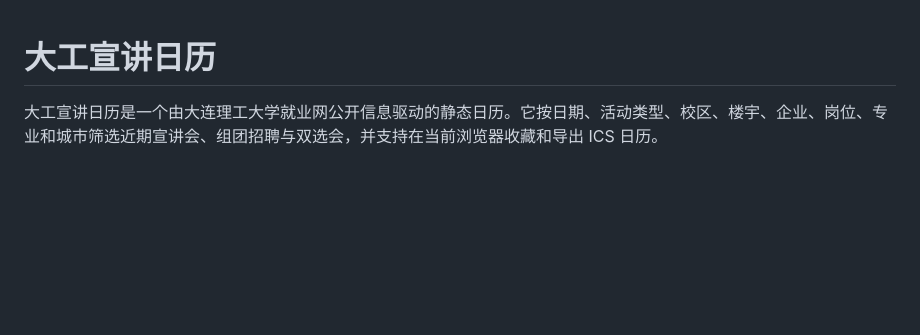
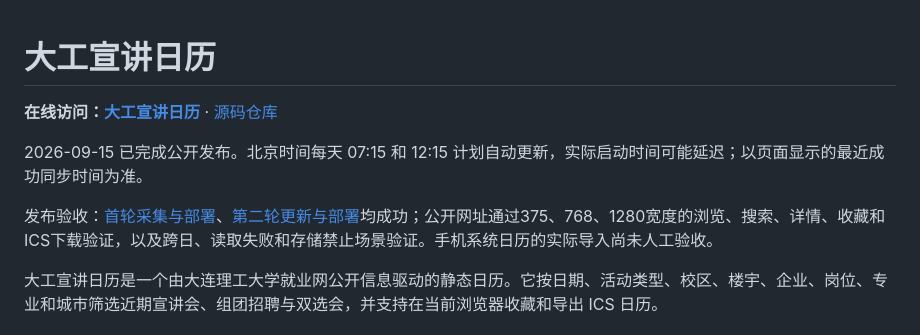
Before and after one commit to Dunn1127/dlut-career-calendar, a Markdown page: README.md, the part around the change. GitHub-like rendering; blank space fills up the shorter version.

Commit message:
docs: record public URL and deployment verification [skip ci]

```diff
--- a/README.md
+++ b/README.md
@@ -1,4 +1,10 @@
 # 大工宣讲日历
+
+**在线访问：[大工宣讲日历](https://dunn1127.github.io/dlut-career-calendar/)** · [源码仓库](https://github.com/Dunn1127/dlut-career-calendar)
+
+2026-09-15 已完成公开发布。北京时间每天 07:15 和 12:15 计划自动更新，实际启动时间可能延迟；以页面显示的最近成功同步时间为准。
+
+发布验收：[首轮采集与部署](https://github.com/Dunn1127/dlut-career-calendar/actions/runs/34959037659)、[第二轮更新与部署](https://github.com/Dunn1127/dlut-career-calendar/actions/runs/34959288136)均成功；公开网址通过375、768、1280宽度的浏览、搜索、详情、收藏和ICS下载验证，以及跨日、读取失败和存储禁止场景验证。手机系统日历的实际导入尚未人工验收。
 
 大工宣讲日历是一个由大连理工大学就业网公开信息驱动的静态日历。它按日期、活动类型、校区、楼宇、企业、岗位、专业和城市筛选近期宣讲会、组团招聘与双选会，并支持在当前浏览器收藏和导出 ICS 日历。
 
```
